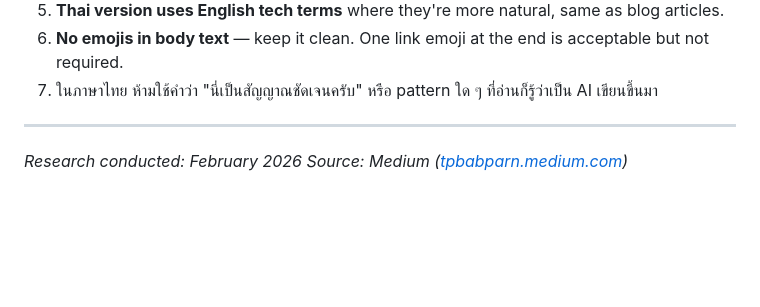
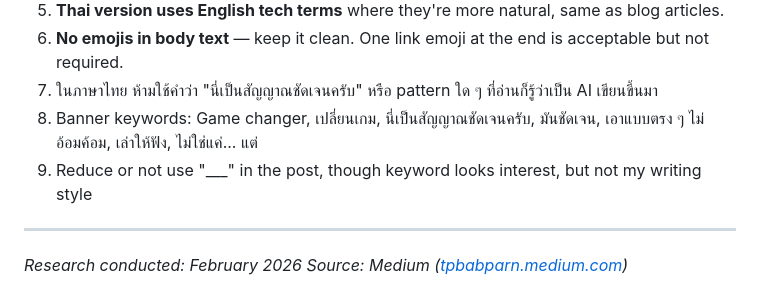
Before and after one commit to marttp/tpcoder-portfolio, a Markdown page: docs/tpcoder-online-writing-persona.md, the part around the change. GitHub-like rendering; blank space fills up the shorter version.

Commit message:
docs: update writing persona with banned social media patterns and bold usage rules
Co-Authored-By: Claude Opus 4.6 <noreply@anthropic.com>

```diff
--- a/docs/tpcoder-online-writing-persona.md
+++ b/docs/tpcoder-online-writing-persona.md
@@ -163,6 +163,8 @@ Then follow these rules:
 5. **Thai version uses English tech terms** where they're more natural, same as blog articles.
 6. **No emojis in body text** — keep it clean. One link emoji at the end is acceptable but not required.
 7. ในภาษาไทย ห้ามใช้คำว่า "นี่เป็นสัญญาณชัดเจนครับ" หรือ pattern ใด ๆ ที่อ่านก็รู้ว่าเป็น AI เขียนขึ้นมา
+8. Banner keywords: Game changer, เปลี่ยนเกม, นี่เป็นสัญญาณชัดเจนครับ, มันชัดเจน, เอาแบบตรง ๆ ไม่อ้อมค้อม, เล่าให้ฟัง, ไม่ใช่แค่... แต่
+9. Reduce or not use "\_\_\_" in the post, though keyword looks interest, but not my writing style
 
 ---
 
```
